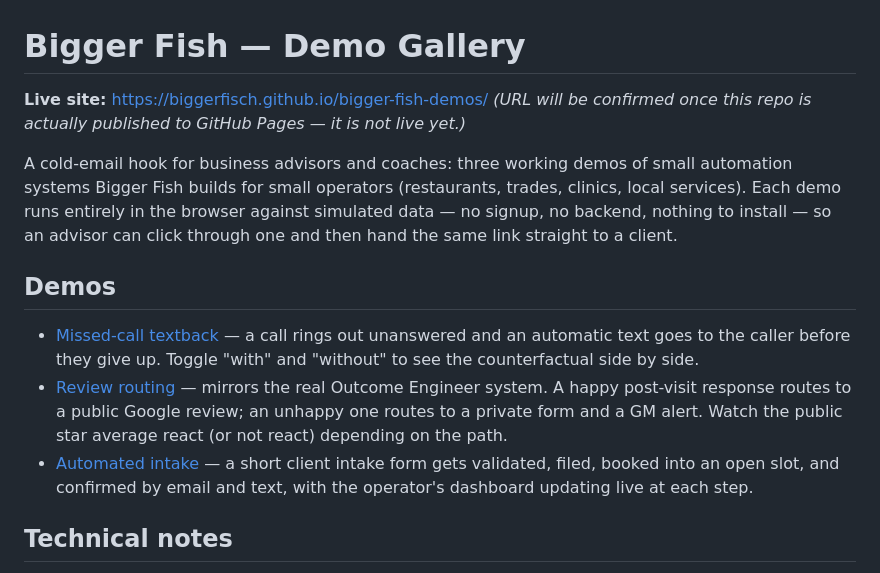
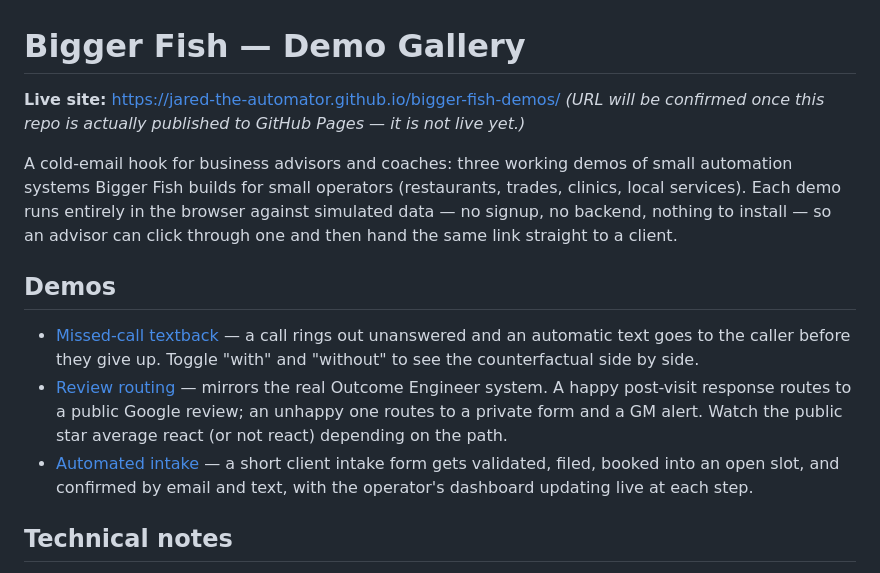
Before and after one commit to jared-the-automator/bigger-fish-demos, a Markdown page: README.md, the part around one of its changes. Drawn GitHub-style.

```diff
--- a/README.md
+++ b/README.md
@@ -1,6 +1,6 @@
 # Bigger Fish — Demo Gallery
 
-**Live site:** [https://biggerfisch.github.io/bigger-fish-demos/](https://biggerfisch.github.io/bigger-fish-demos/)
+**Live site:** [https://jared-the-automator.github.io/bigger-fish-demos/](https://jared-the-automator.github.io/bigger-fish-demos/)
 *(URL will be confirmed once this repo is actually published to GitHub Pages — it is not live yet.)*
 
 A cold-email hook for business advisors and coaches: three working demos of small automation
```
Also changed, not shown: other parts of README.md (+3 -3 lines).
